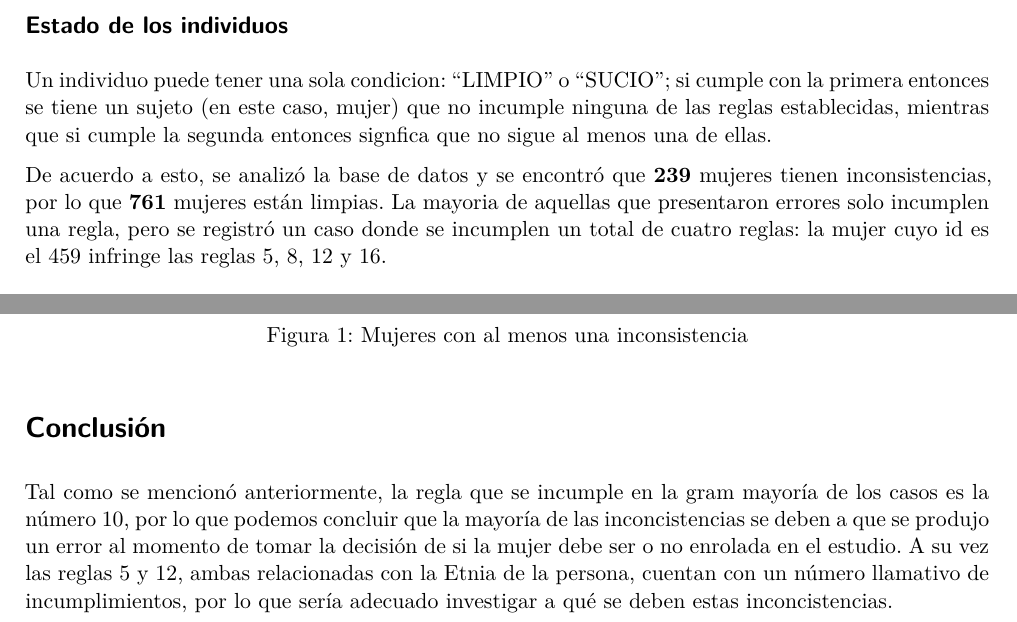
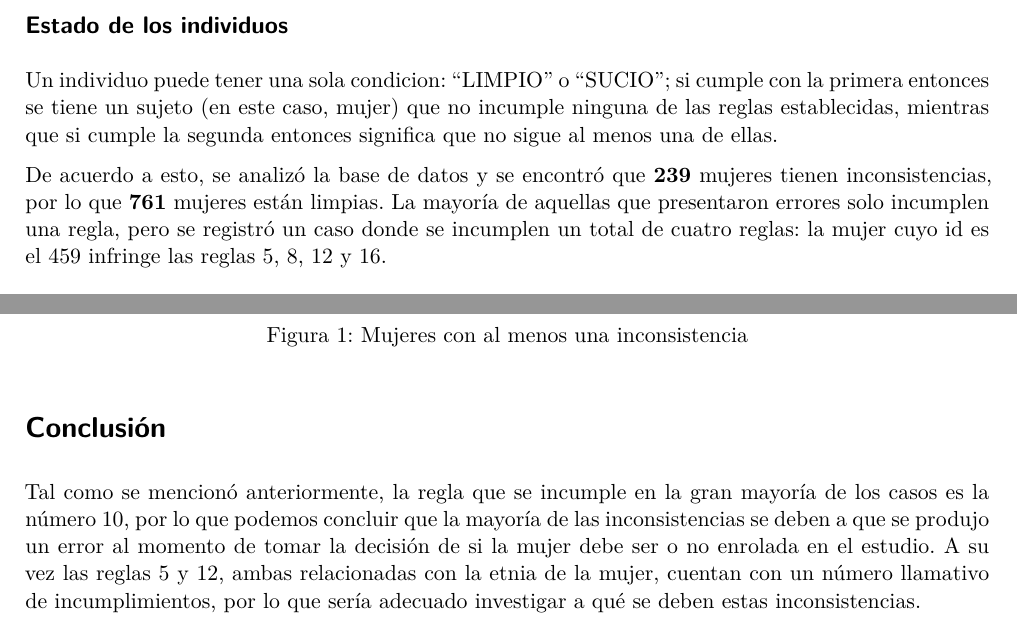
Before and after one commit to GamboaNicolas/BIO_Data_Validation, a Quarto document (Reporte.qmd): two parts of pages 3 and 5 of 6, joined at a grey line, cut so that both start at the same text. Rendered offline with R 4.5, knitr and Pandoc in place of Quarto, then LaTeX, with nearby package versions.

Commit message:
Ortografía.

```diff
--- a/Reporte.qmd
+++ b/Reporte.qmd
@@ -183,16 +181,15 @@ validacion <-  validar(datos, "id", validador(reglas, "id", "cond"))
 
 # Resultados
 
-<!-- Tras crear un conjunto de reglas que cumpla con el objetivo propuesto, se lo constraste con la base de datos obtenida y se regristran los siguientes resultados (BUSCAR SINONIMOS). -->
 
 Tras definir un [conjunto de reglas](https://github.com/GamboaNicolas/BIO_Data_Validation/blob/main/Conjunto%20de%20validaci%C3%B3n.xlsx) que cumplan con el objetivo propuesto, se procede a evaluar las respuestas registradas en el formulario para cada una de las mujeres entrevistadas.
 
 
 ## Estado de los individuos
 
-Un individuo puede tener una sola condicion: "LIMPIO" o "SUCIO"; si cumple con la primera entonces se tiene un sujeto (en este caso, mujer) que no incumple ninguna de las reglas establecidas, mientras que si cumple la segunda entonces signfica que no sigue al menos una de ellas.
+Un individuo puede tener una sola condicion: "LIMPIO" o "SUCIO"; si cumple con la primera entonces se tiene un sujeto (en este caso, mujer) que no incumple ninguna de las reglas establecidas, mientras que si cumple la segunda entonces significa que no sigue al menos una de ellas.
 
-De acuerdo a esto, se analizó la base de datos y se encontró que **239** mujeres tienen inconsistencias, por lo que **761** mujeres están limpias. La mayoria de aquellas que presentaron errores solo incumplen una regla, pero se registró un caso donde se incumplen un total de cuatro reglas: la mujer cuyo id es el 459 infringe las reglas 5, 8, 12 y 16.
+De acuerdo a esto, se analizó la base de datos y se encontró que **239** mujeres tienen inconsistencias, por lo que **761** mujeres están limpias. La mayoría de aquellas que presentaron errores solo incumplen una regla, pero se registró un caso donde se incumplen un total de cuatro reglas: la mujer cuyo id es el 459 infringe las reglas 5, 8, 12 y 16.
 
 
 ## Errores más frecuentes
@@ -279,7 +276,7 @@ Grafico
 
 # Conclusión
 
-Tal como se mencionó anteriormente, la regla que se incumple en la gram mayoría de los casos es la número 10, por lo que podemos concluir que la mayoría de las inconcistencias se deben a que se produjo un error al momento de tomar la decisión de si la mujer debe ser o no enrolada en el estudio. A su vez las reglas 5 y 12, ambas relacionadas con la Etnia de la persona, cuentan con un número llamativo de incumplimientos, por lo que sería adecuado investigar a qué se deben estas inconcistencias.
+Tal como se mencionó anteriormente, la regla que se incumple en la gran mayoría de los casos es la número 10, por lo que podemos concluir que la mayoría de las inconsistencias se deben a que se produjo un error al momento de tomar la decisión de si la mujer debe ser o no enrolada en el estudio. A su vez las reglas 5 y 12, ambas relacionadas con la etnia de la mujer, cuentan con un número llamativo de incumplimientos, por lo que sería adecuado investigar a qué se deben estas inconsistencias.
 
 
 \newpage
```
Also changed, not shown: Conjunto de validación.xlsx, Reporte.pdf, Reporte.qmd (8 more changed lines).
